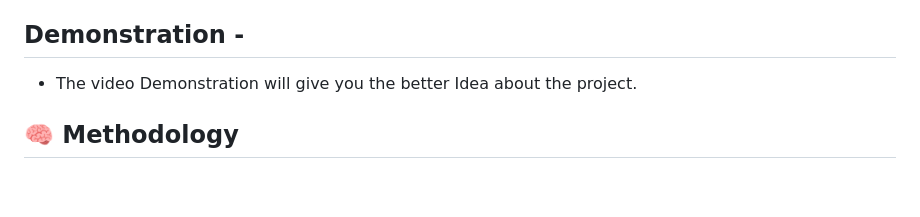
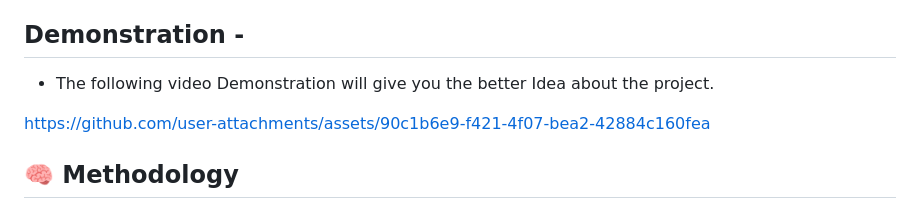
Before and after one commit to HimAir10/AI_meeting_summarizer, a Markdown page: README.md, the part around the change. Drawn GitHub-style; blank space fills up the shorter version.

```diff
--- a/README.md
+++ b/README.md
@@ -61,7 +61,12 @@ This project is a full-stack application that takes meeting transcripts, generat
 
 ## Demonstration -
 
-- The video Demonstration will give you the better Idea about the project.
+- The following video Demonstration will give you the better Idea about the project.
+
+
+https://github.com/user-attachments/assets/90c1b6e9-f421-4f07-bea2-42884c160fea
+
+
 
 
 ## 🧠 Methodology
```
